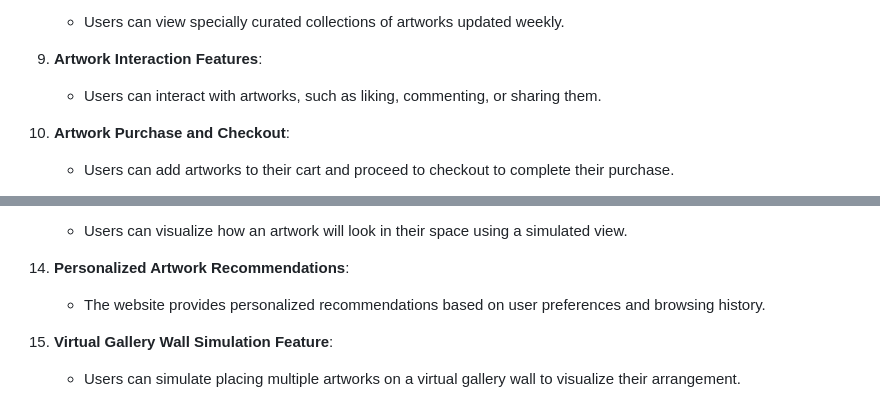
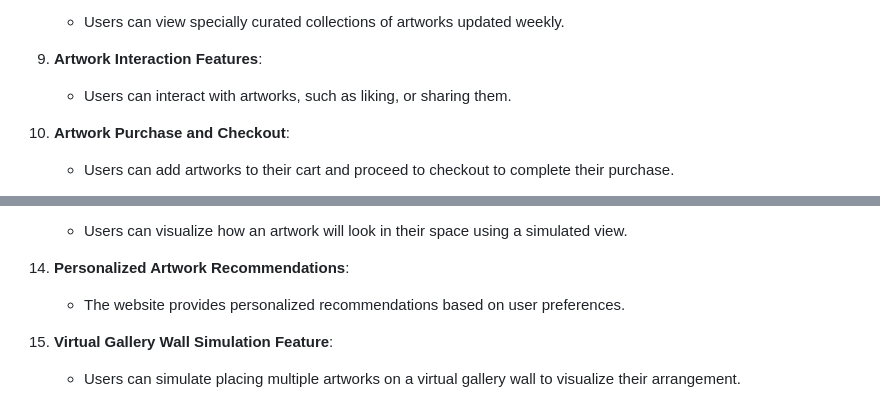
Before and after one commit to mrreda1/Online-Art-Gallery-Website, a Markdown page: designDocs/requirements.md, 2 parts joined by grey strips. Drawn GitHub-style.

Commit message:
Requirements Corrections

```diff
--- a/designDocs/requirements.md
+++ b/designDocs/requirements.md
@@ -25,7 +30,7 @@
    - Users can view specially curated collections of artworks updated weekly.
 
 9. **Artwork Interaction Features**:
-   - Users can interact with artworks, such as liking, commenting, or sharing them.
+   - Users can interact with artworks, such as liking, or sharing them.
 
 10. **Artwork Purchase and Checkout**:
     - Users can add artworks to their cart and proceed to checkout to complete their purchase.
@@ -40,7 +45,7 @@
     - Users can visualize how an artwork will look in their space using a simulated view.
 
 14. **Personalized Artwork Recommendations**:
-    - The website provides personalized recommendations based on user preferences and browsing history.
+    - The website provides personalized recommendations based on user preferences.
 
 15. **Virtual Gallery Wall Simulation Feature**:
     - Users can simulate placing multiple artworks on a virtual gallery wall to visualize their arrangement.
```
Also changed, not shown: other parts of designDocs/requirements.md (+5 -0 lines).
